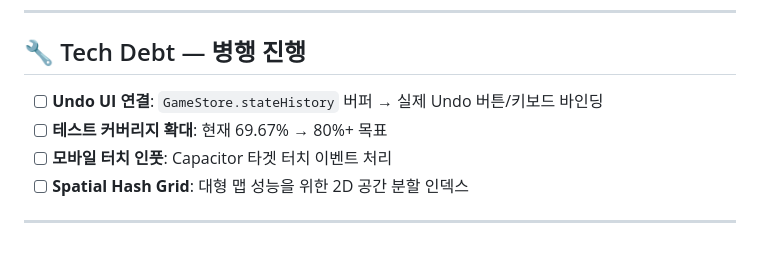
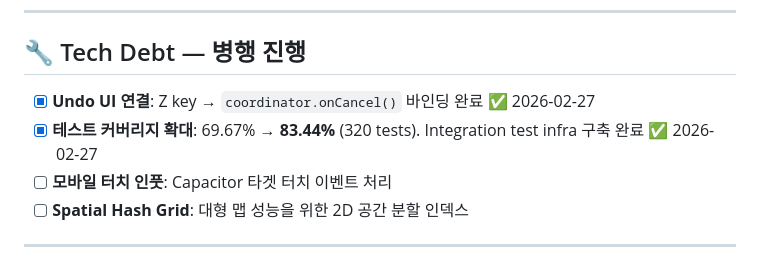
Before and after one commit to JfifthD/SRPGMaker, a Markdown page: docs/todo/pending_tasks.md, the part around the change. Rendered like a GitHub page.

Commit message:
docs: mark Undo UI and test coverage tech debt as complete
Co-Authored-By: Claude Sonnet 4.6 <noreply@anthropic.com>

```diff
--- a/docs/todo/pending_tasks.md
+++ b/docs/todo/pending_tasks.md
@@ -122,8 +122,8 @@
 
 ## 🔧 Tech Debt — 병행 진행
 
-- [ ] **Undo UI 연결**: `GameStore.stateHistory` 버퍼 → 실제 Undo 버튼/키보드 바인딩
-- [ ] **테스트 커버리지 확대**: 현재 69.67% → 80%+ 목표
+- [x] **Undo UI 연결**: Z key → `coordinator.onCancel()` 바인딩 완료 ✅ 2026-02-27
+- [x] **테스트 커버리지 확대**: 69.67% → **83.44%** (320 tests). Integration test infra 구축 완료 ✅ 2026-02-27
 - [ ] **모바일 터치 인풋**: Capacitor 타겟 터치 이벤트 처리
 - [ ] **Spatial Hash Grid**: 대형 맵 성능을 위한 2D 공간 분할 인덱스
 
```
